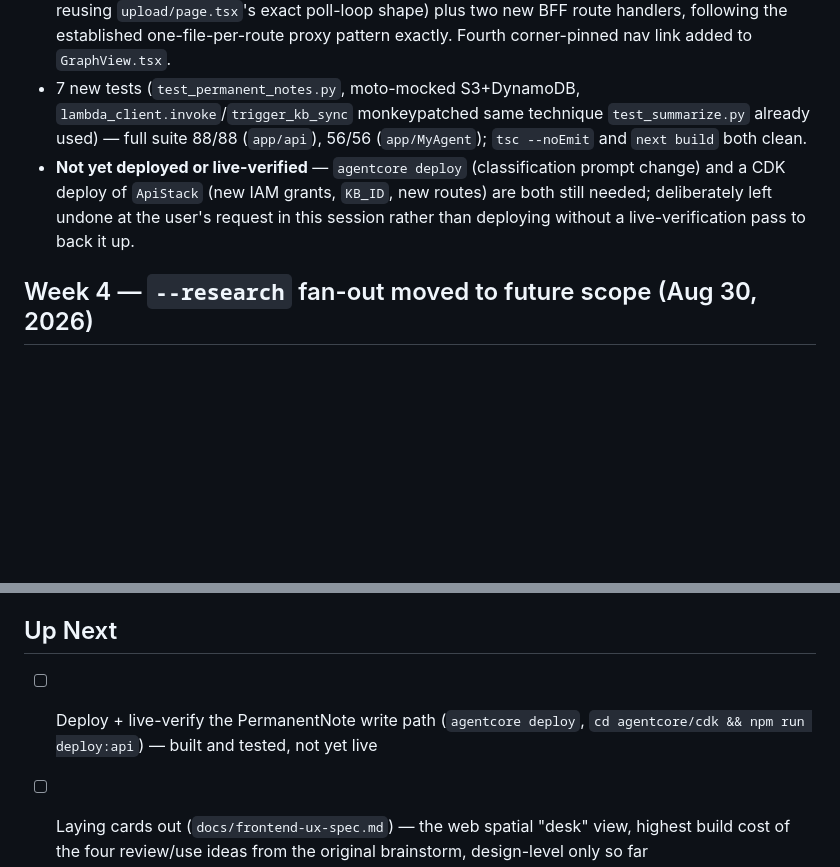
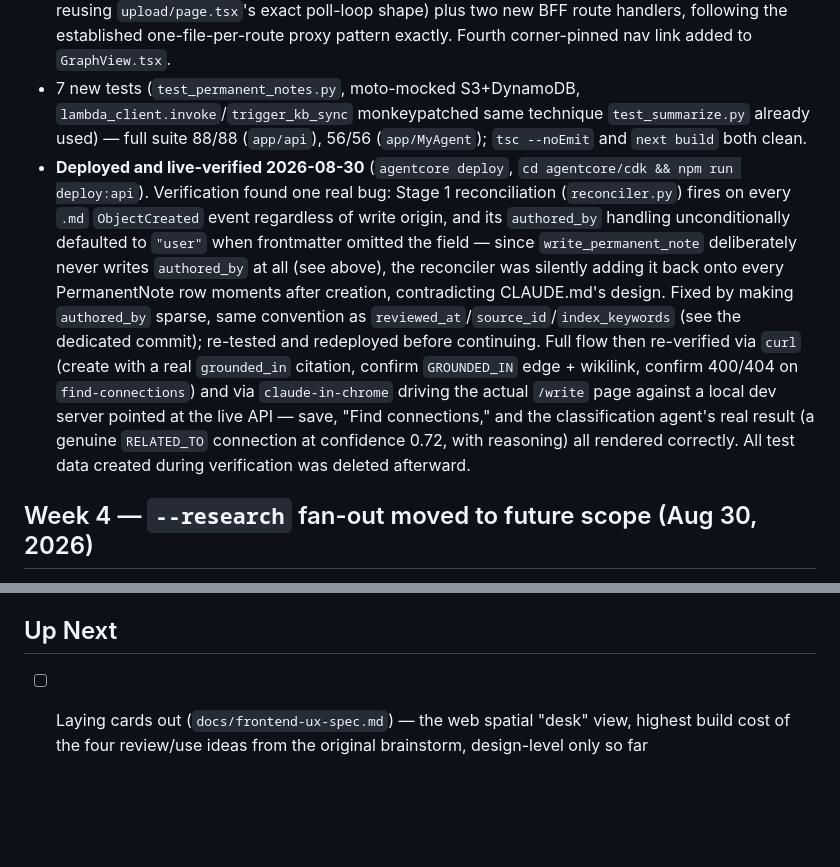
Before and after one commit to w-lk-r/slip-box, a Markdown page: docs/build-log.md, 2 parts joined by grey strips. GitHub-like rendering; blank space fills up the shorter version.

```diff
--- a/docs/build-log.md
+++ b/docs/build-log.md
@@ -346,7 +346,7 @@ Chronological record of decisions and progress.
 - CDK (`agentcore/cdk/lib/api-stack.ts`): `apiFn` needed `dynamodb:PutItem` on both items and edges (previously read+update/delete only — nothing wrote a *new* row from this Lambda before), plus a new `KnowledgeBaseSync` grant scoped to the KB's ARN, matching the equivalent grant already on the agent's own role. `KB_ID` added to both `apiFn` and `reconcilerFn`'s environment — the latter never calls it, but imports `clients.py` transitively via `linkgen.py`, which now reads it unconditionally at import time, same precedent as every other env var in that function's block.
 - Web: minimal `/write` page (title/body/tags, save, then an optional "Find connections" button reusing `upload/page.tsx`'s exact poll-loop shape) plus two new BFF route handlers, following the established one-file-per-route proxy pattern exactly. Fourth corner-pinned nav link added to `GraphView.tsx`.
 - 7 new tests (`test_permanent_notes.py`, moto-mocked S3+DynamoDB, `lambda_client.invoke`/`trigger_kb_sync` monkeypatched same technique `test_summarize.py` already used) — full suite 88/88 (`app/api`), 56/56 (`app/MyAgent`); `tsc --noEmit` and `next build` both clean.
-- **Not yet deployed or live-verified** — `agentcore deploy` (classification prompt change) and a CDK deploy of `ApiStack` (new IAM grants, `KB_ID`, new routes) are both still needed; deliberately left undone at the user's request in this session rather than deploying without a live-verification pass to back it up.
+- **Deployed and live-verified 2026-08-30** (`agentcore deploy`, `cd agentcore/cdk && npm run deploy:api`). Verification found one real bug: Stage 1 reconciliation (`reconciler.py`) fires on every `.md` `ObjectCreated` event regardless of write origin, and its `authored_by` handling unconditionally defaulted to `"user"` when frontmatter omitted the field — since `write_permanent_note` deliberately never writes `authored_by` at all (see above), the reconciler was silently adding it back onto every PermanentNote row moments after creation, contradicting CLAUDE.md's design. Fixed by making `authored_by` sparse, same convention as `reviewed_at`/`source_id`/`index_keywords` (see the dedicated commit); re-tested and redeployed before continuing. Full flow then re-verified via `curl` (create with a real `grounded_in` citation, confirm `GROUNDED_IN` edge + wikilink, confirm 400/404 on `find-connections`) and via `claude-in-chrome` driving the actual `/write` page against a local dev server pointed at the live API — save, "Find connections," and the classification agent's real result (a genuine `RELATED_TO` connection at confidence 0.72, with reasoning) all rendered correctly. All test data created during verification was deleted afterward.
 
 ## Week 4 — `--research` fan-out moved to future scope (Aug 30, 2026)
 
@@ -354,7 +354,6 @@ Chronological record of decisions and progress.
 - Full design notes (review-todo.md #7 — SDK confirmation for `Graph`/`GraphBuilder`, tool list, per-tool budget-enforcement design, citation handling via `RESEARCHED_VIA`) moved verbatim to `docs/future-scope.md`'s new "`--research` fan-out" section, not deleted — everything needed to build it is still there for whenever a provider gets picked. `review-todo.md` #7 now just points to it.
 
 ## Up Next
-- [ ] Deploy + live-verify the PermanentNote write path (`agentcore deploy`, `cd agentcore/cdk && npm run deploy:api`) — built and tested, not yet live
 - [ ] Laying cards out (`docs/frontend-ux-spec.md`) — the web spatial "desk" view, highest build cost of the four review/use ideas from the original brainstorm, design-level only so far
 - [ ] Selection-first reference-panel flow for `PermanentNote` (browse/click lit notes before writing) — deferred scope from this week's raw-write-only pass
 - [ ] Mobile UI for `PermanentNote` writing — deferred scope from this week's web-only pass
```
Also changed, not shown: docs/review-todo.md (+6 -0 lines).
